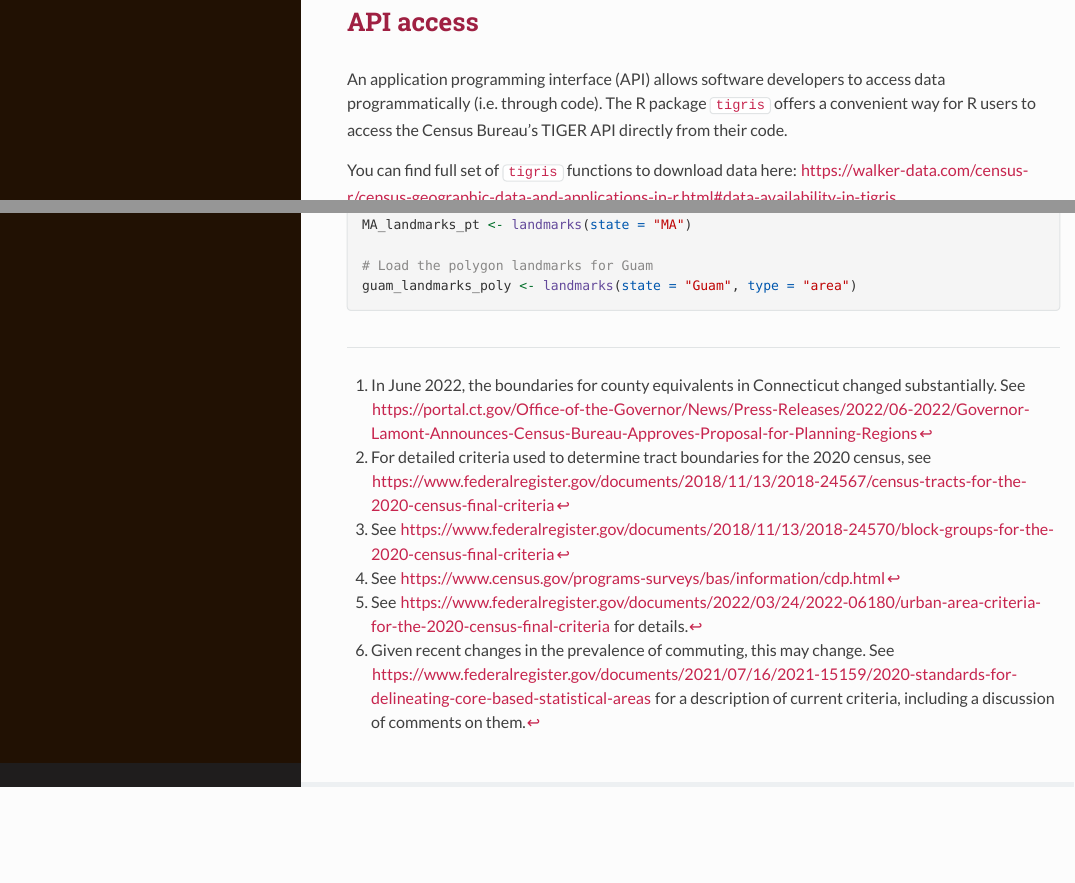
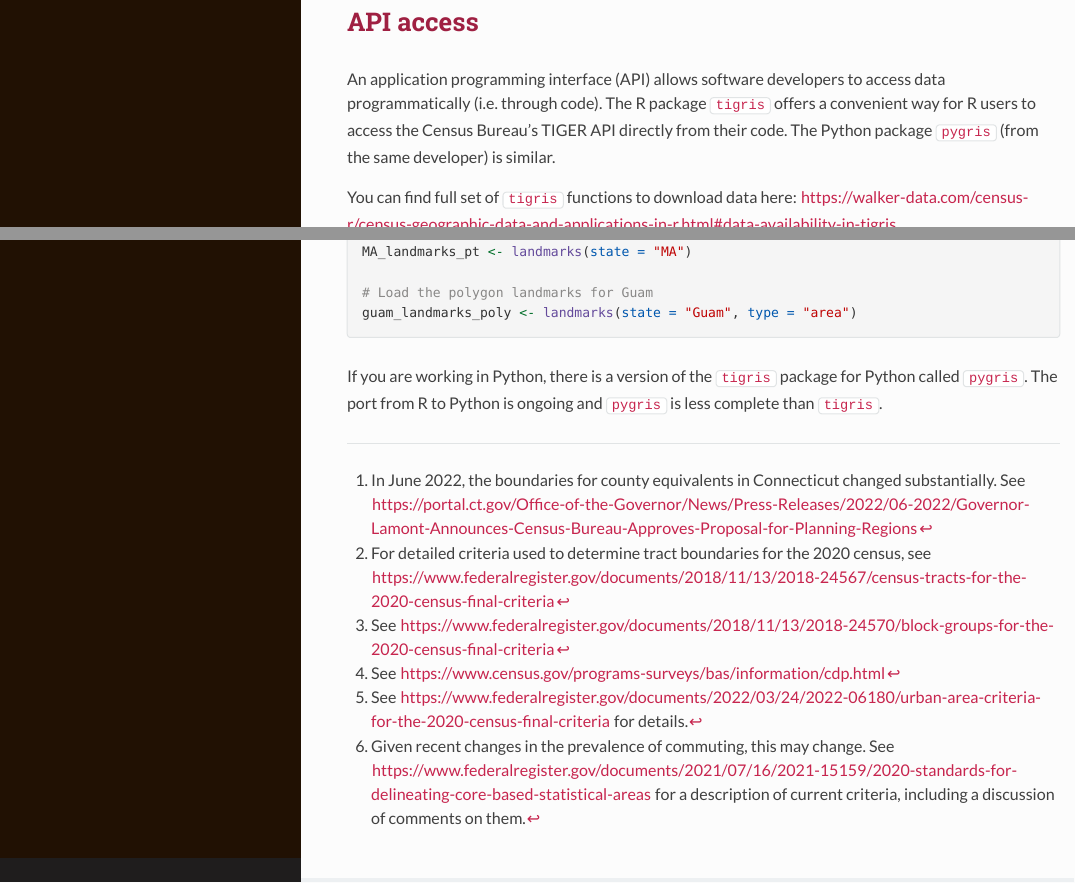
Before and after one commit to c-voulgaris/VIS-2128, an R Markdown document (week1/dataset-tiger.Rmd): the page in a window 1100 px wide, from 5330 px down before the commit and from 5540 px down after it, so that both start at the same text, and a second part further down, joined at a grey line. The pictures show the output file week1/dataset-tiger.html that the author committed with the source, opened offline.

Commit message:
Added note about pygris

````diff
--- a/week1/dataset-tiger.Rmd
+++ b/week1/dataset-tiger.Rmd
@@ -367,3 +367,6 @@ MA_landmarks_pt <- landmarks(state = "MA")
 # Load the polygon landmarks for Guam
 guam_landmarks_poly <- landmarks(state = "Guam", type = "area")
 ```
+
+If you are working in Python, there is a version of the `tigris` package for Python called `pygris`.
+The port from R to Python is ongoing and `pygris` is less complete than `tigris`.
````
Also changed, not shown: week1/dataset-tiger.html.
